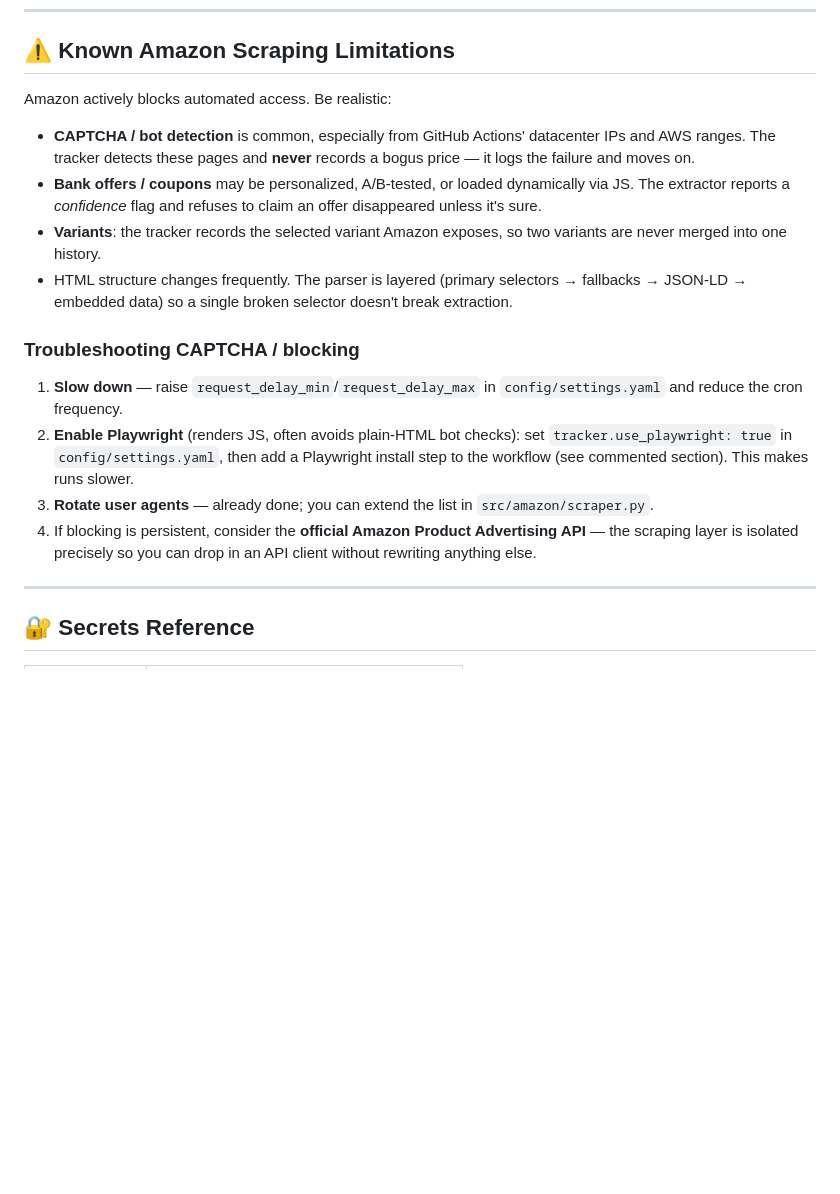
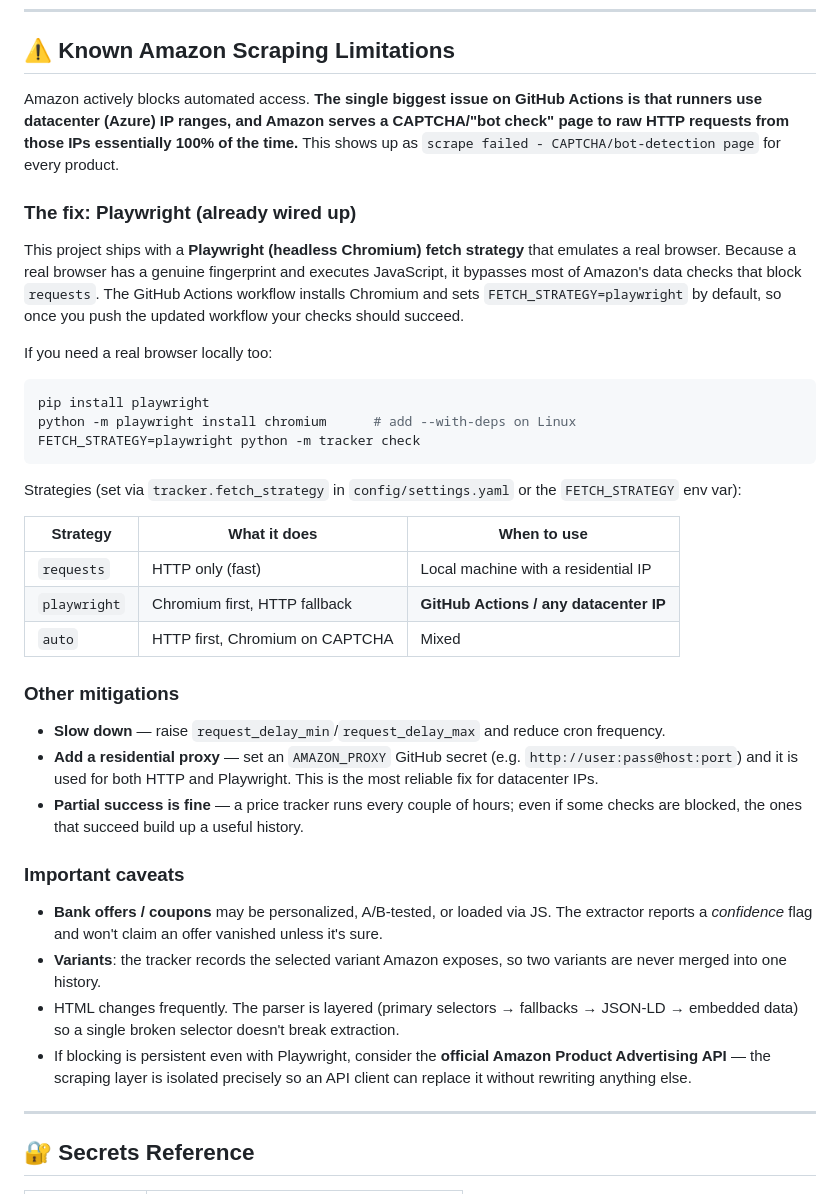
Before and after one commit to barath-207/Amazon-Price-Tracker, a Markdown page: README.md, the part around the change. GitHub-like rendering; blank space fills up the shorter version.

````diff
--- a/README.md
+++ b/README.md
@@ -307,19 +307,59 @@ No other code changes are required.
 
 ## ⚠️ Known Amazon Scraping Limitations
 
-Amazon actively blocks automated access. Be realistic:
+Amazon actively blocks automated access. **The single biggest issue on GitHub
+Actions is that runners use datacenter (Azure) IP ranges, and Amazon serves a
+CAPTCHA/"bot check" page to raw HTTP requests from those IPs essentially 100%
+of the time.** This shows up as `scrape failed - CAPTCHA/bot-detection page`
+for every product.
 
-- **CAPTCHA / bot detection** is common, especially from GitHub Actions' datacenter IPs and AWS ranges. The tracker detects these pages and **never** records a bogus price — it logs the failure and moves on.
-- **Bank offers / coupons** may be personalized, A/B-tested, or loaded dynamically via JS. The extractor reports a *confidence* flag and refuses to claim an offer disappeared unless it's sure.
-- **Variants**: the tracker records the selected variant Amazon exposes, so two variants are never merged into one history.
-- HTML structure changes frequently. The parser is layered (primary selectors → fallbacks → JSON-LD → embedded data) so a single broken selector doesn't break extraction.
+### The fix: Playwright (already wired up)
 
-### Troubleshooting CAPTCHA / blocking
+This project ships with a **Playwright (headless Chromium) fetch strategy** that
+emulates a real browser. Because a real browser has a genuine fingerprint and
+executes JavaScript, it bypasses most of Amazon's data checks that block
+`requests`. The GitHub Actions workflow installs Chromium and sets
+`FETCH_STRATEGY=playwright` by default, so once you push the updated workflow
+your checks should succeed.
 
-1. **Slow down** — raise `request_delay_min`/`request_delay_max` in `config/settings.yaml` and reduce the cron frequency.
-2. **Enable Playwright** (renders JS, often avoids plain-HTML bot checks): set `tracker.use_playwright: true` in `config/settings.yaml`, then add a Playwright install step to the workflow (see commented section). This makes runs slower.
-3. **Rotate user agents** — already done; you can extend the list in `src/amazon/scraper.py`.
-4. If blocking is persistent, consider the **official Amazon Product Advertising API** — the scraping layer is isolated precisely so you can drop in an API client without rewriting anything else.
+If you need a real browser locally too:
+
+```bash
+pip install playwright
+python -m playwright install chromium      # add --with-deps on Linux
+FETCH_STRATEGY=playwright python -m tracker check
+```
+
+Strategies (set via `tracker.fetch_strategy` in `config/settings.yaml` or the
+`FETCH_STRATEGY` env var):
+
+| Strategy | What it does | When to use |
+| --- | --- | --- |
+| `requests` | HTTP only (fast) | Local machine with a residential IP |
+| `playwright` | Chromium first, HTTP fallback | **GitHub Actions / any datacenter IP** |
+| `auto` | HTTP first, Chromium on CAPTCHA | Mixed |
+
+### Other mitigations
+
+- **Slow down** — raise `request_delay_min`/`request_delay_max` and reduce cron frequency.
+- **Add a residential proxy** — set an `AMAZON_PROXY` GitHub secret
+  (e.g. `http://user:pass@host:port`) and it is used for both HTTP and Playwright.
+  This is the most reliable fix for datacenter IPs.
+- **Partial success is fine** — a price tracker runs every couple of hours; even
+  if some checks are blocked, the ones that succeed build up a useful history.
+
+### Important caveats
+
+- **Bank offers / coupons** may be personalized, A/B-tested, or loaded via JS.
+  The extractor reports a *confidence* flag and won't claim an offer vanished
+  unless it's sure.
+- **Variants**: the tracker records the selected variant Amazon exposes, so two
+  variants are never merged into one history.
+- HTML changes frequently. The parser is layered (primary selectors → fallbacks
+  → JSON-LD → embedded data) so a single broken selector doesn't break extraction.
+- If blocking is persistent even with Playwright, consider the **official Amazon
+  Product Advertising API** — the scraping layer is isolated precisely so an API
+  client can replace it without rewriting anything else.
 
 ---
 
````
